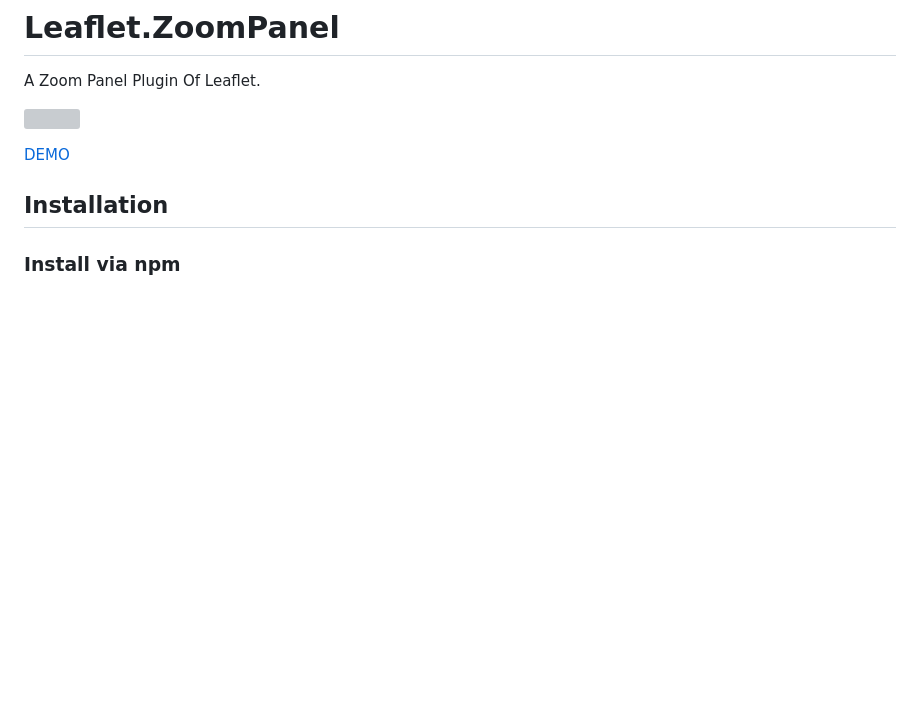
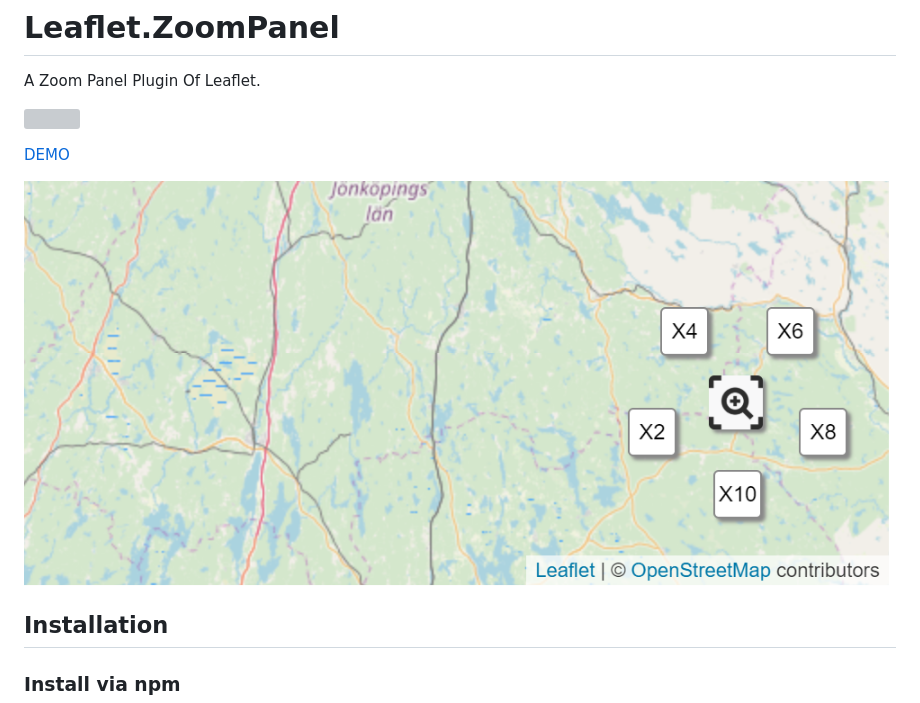
Before and after one commit to will4906/leaflet.zoompanel, a Markdown page: readme.md, the part around the change. Drawn GitHub-style; pictures changed too: doc/toggle.png (added); blank space fills up the shorter version; grey boxes are pictures that could not be loaded.

Commit message:
feature: change readme.

```diff
--- a/readme.md
+++ b/readme.md
@@ -5,6 +5,8 @@ A Zoom Panel Plugin Of Leaflet.
 ![](https://img.shields.io/npm/l/express.svg)
 
 [DEMO](https://will4906.github.io/leaflet-zoompanel/)
+
+![](./doc/toggle.png)
 
 ## Installation
 
```
